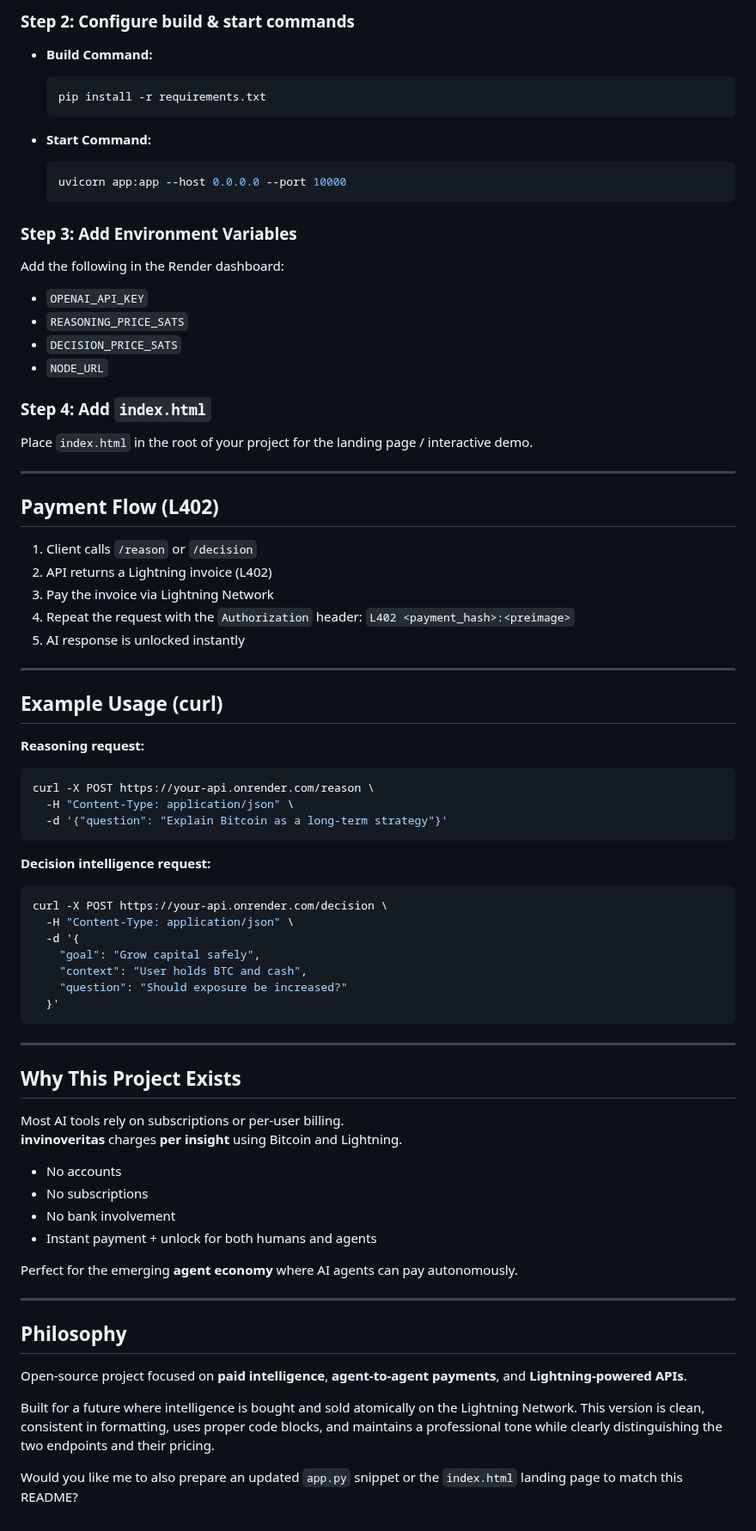
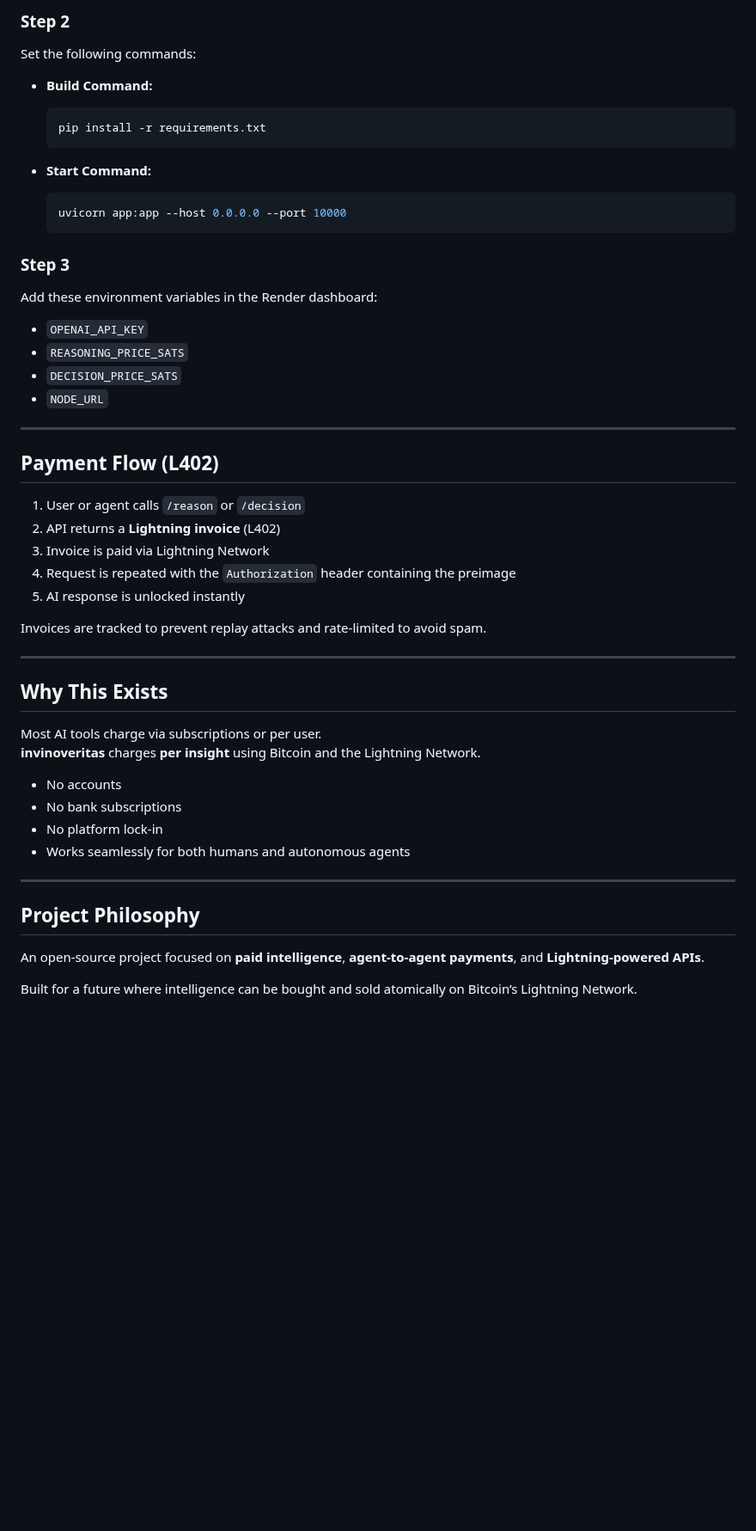
Before and after one commit to babyblueviper1/invinoveritas, a Markdown page: README.md, the part around one of its changes. Shown at 86% size. GitHub-like rendering; blank space fills up the shorter version.

Commit message:
Update README.md . nodes eternal

````diff
--- a/README.md
+++ b/README.md
@@ -116,5 +124,6 @@ NODE_URL=http://YOUR_VPS_IP:5000
 
-### Step 2: Configure build & start commands
+### Step 2
+Set the following commands:
 
 - **Build Command:**
   ```bash
@@ -126,72 +135,42 @@ NODE_URL=http://YOUR_VPS_IP:5000
   uvicorn app:app --host 0.0.0.0 --port 10000
   ```
 
-### Step 3: Add Environment Variables
-
-Add the following in the Render dashboard:
+### Step 3
+Add these environment variables in the Render dashboard:
 
 - `OPENAI_API_KEY`
 - `REASONING_PRICE_SATS`
 - `DECISION_PRICE_SATS`
 - `NODE_URL`
 
-### Step 4: Add `index.html`
-
-Place `index.html` in the root of your project for the landing page / interactive demo.
-
 ---
 
 ## Payment Flow (L402)
 
-1. Client calls `/reason` or `/decision`
-2. API returns a Lightning invoice (L402)
-3. Pay the invoice via Lightning Network
-4. Repeat the request with the `Authorization` header: `L402 <payment_hash>:<preimage>`
+1. User or agent calls `/reason` or `/decision`
+2. API returns a **Lightning invoice** (L402)
+3. Invoice is paid via Lightning Network
+4. Request is repeated with the `Authorization` header containing the preimage
 5. AI response is unlocked instantly
+
+Invoices are tracked to prevent replay attacks and rate-limited to avoid spam.
 
 ---
 
-## Example Usage (curl)
+## Why This Exists
 
-**Reasoning request:**
-```bash
-curl -X POST https://your-api.onrender.com/reason \
-  -H "Content-Type: application/json" \
-  -d '{"question": "Explain Bitcoin as a long-term strategy"}'
-```
+Most AI tools charge via subscriptions or per user.
+**invinoveritas** charges **per insight** using Bitcoin and the Lightning Network.
 
-**Decision intelligence request:**
-```bash
-curl -X POST https://your-api.onrender.com/decision \
-  -H "Content-Type: application/json" \
-  -d '{
-    "goal": "Grow capital safely",
-    "context": "User holds BTC and cash",
-    "question": "Should exposure be increased?"
-  }'
-```
+- No accounts
+- No bank subscriptions
+- No platform lock-in
+- Works seamlessly for both humans and autonomous agents
 
 ---
 
-## Why This Project Exists
+## Project Philosophy
 
-Most AI tools rely on subscriptions or per-user billing.
-**invinoveritas** charges **per insight** using Bitcoin and Lightning.
+An open-source project focused on **paid intelligence**, **agent-to-agent payments**, and **Lightning-powered APIs**.
 
-- No accounts
-- No subscriptions
-- No bank involvement
-- Instant payment + unlock for both humans and agents
-
-Perfect for the emerging **agent economy** where AI agents can pay autonomously.
-
----
-
-## Philosophy
-
-Open-source project focused on **paid intelligence**, **agent-to-agent payments**, and **Lightning-powered APIs**.
-
-Built for a future where intelligence is bought and sold atomically on the Lightning Network.
-This version is clean, consistent in formatting, uses proper code blocks, and maintains a professional tone while clearly distinguishing the two endpoints and their pricing.
-
-Would you like me to also prepare an updated `app.py` snippet or the `index.html` landing page to match this README?
+Built for a future where intelligence can be bought and sold atomically on Bitcoin’s Lightning Network.
````
Also changed, not shown: other parts of README.md (+24 -16 lines).
